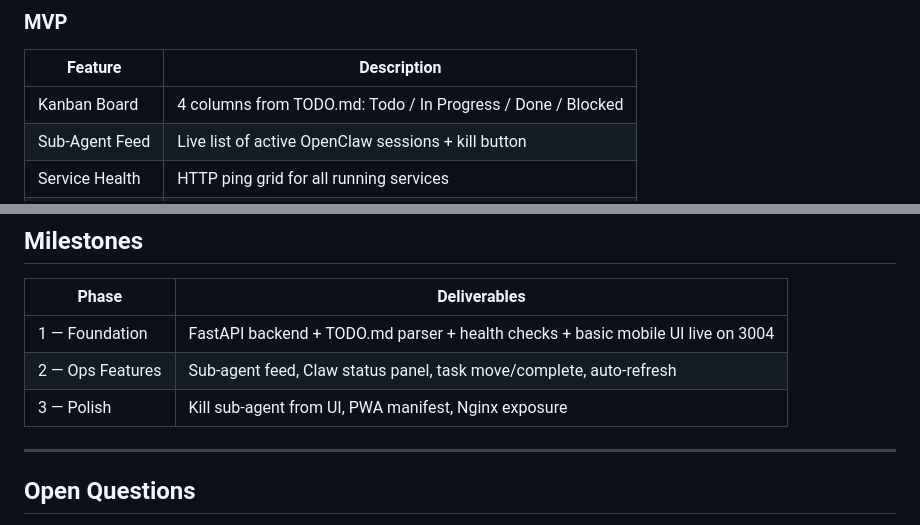
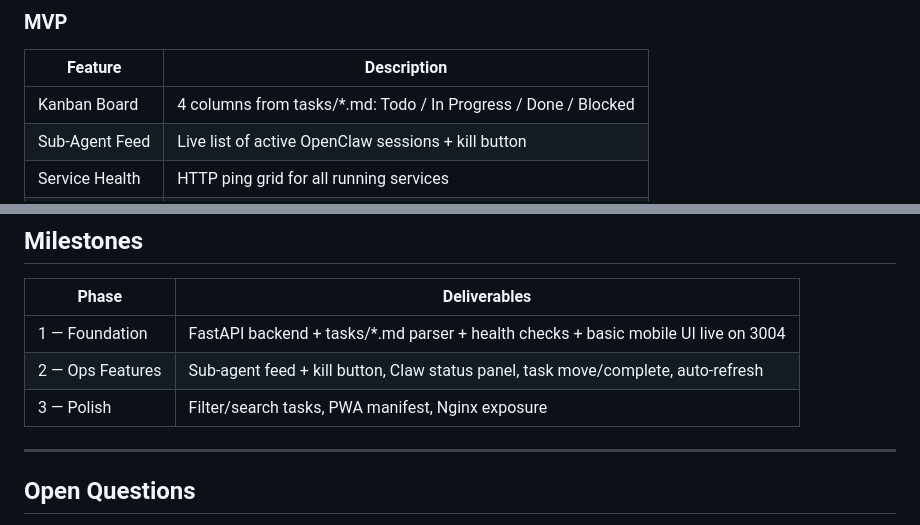
Before and after one commit to jaylingsg/claw-ops-dashboard, a Markdown page: docs/PRD.md, 2 parts joined by grey strips. Drawn GitHub-style.

Commit message:
fix: update PRD references — tasks/*.md everywhere

```diff
--- a/docs/PRD.md
+++ b/docs/PRD.md
@@ -16,7 +16,7 @@ Single mobile-first dashboard: see what's running, what's queued, what's broken
 ### MVP
 | Feature | Description |
 |---------|-------------|
-| Kanban Board | 4 columns from TODO.md: Todo / In Progress / Done / Blocked |
+| Kanban Board | 4 columns from tasks/*.md: Todo / In Progress / Done / Blocked |
 | Sub-Agent Feed | Live list of active OpenClaw sessions + kill button |
 | Service Health | HTTP ping grid for all running services |
 | Claw Status | Last heartbeat, active session count, today's summary |
@@ -110,9 +110,9 @@ claw-ops-dashboard/
 ## Milestones
 | Phase | Deliverables |
 |-------|-------------|
-| 1 — Foundation | FastAPI backend + TODO.md parser + health checks + basic mobile UI live on 3004 |
-| 2 — Ops Features | Sub-agent feed, Claw status panel, task move/complete, auto-refresh |
-| 3 — Polish | Kill sub-agent from UI, PWA manifest, Nginx exposure |
+| 1 — Foundation | FastAPI backend + tasks/*.md parser + health checks + basic mobile UI live on 3004 |
+| 2 — Ops Features | Sub-agent feed + kill button, Claw status panel, task move/complete, auto-refresh |
+| 3 — Polish | Filter/search tasks, PWA manifest, Nginx exposure |
 
 ---
 
```
